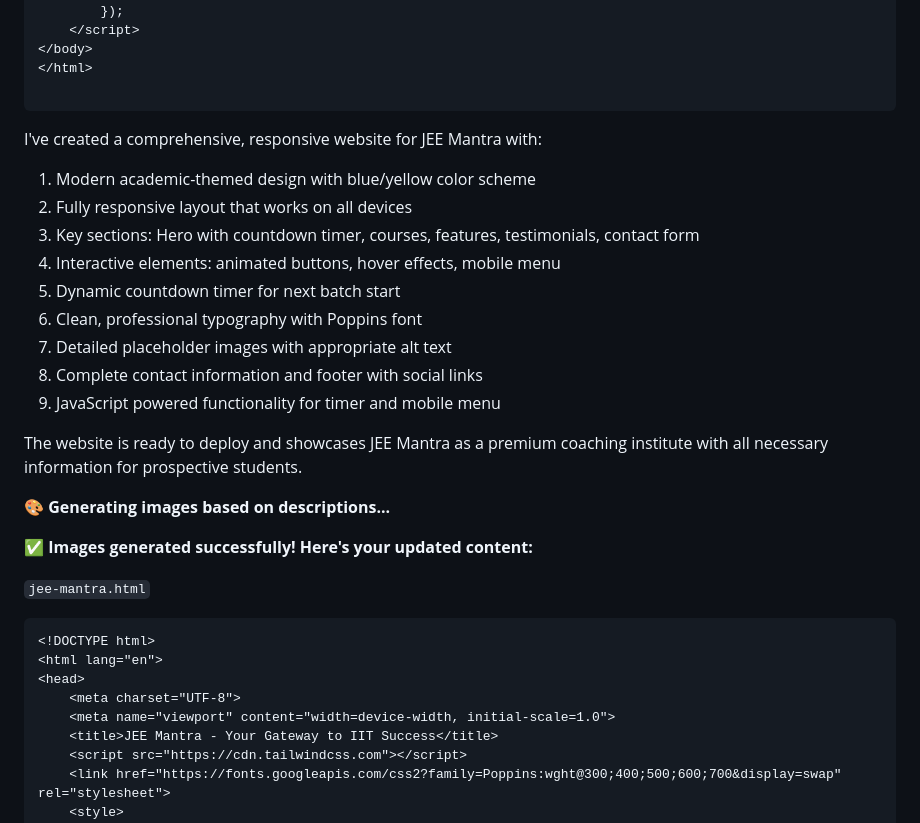
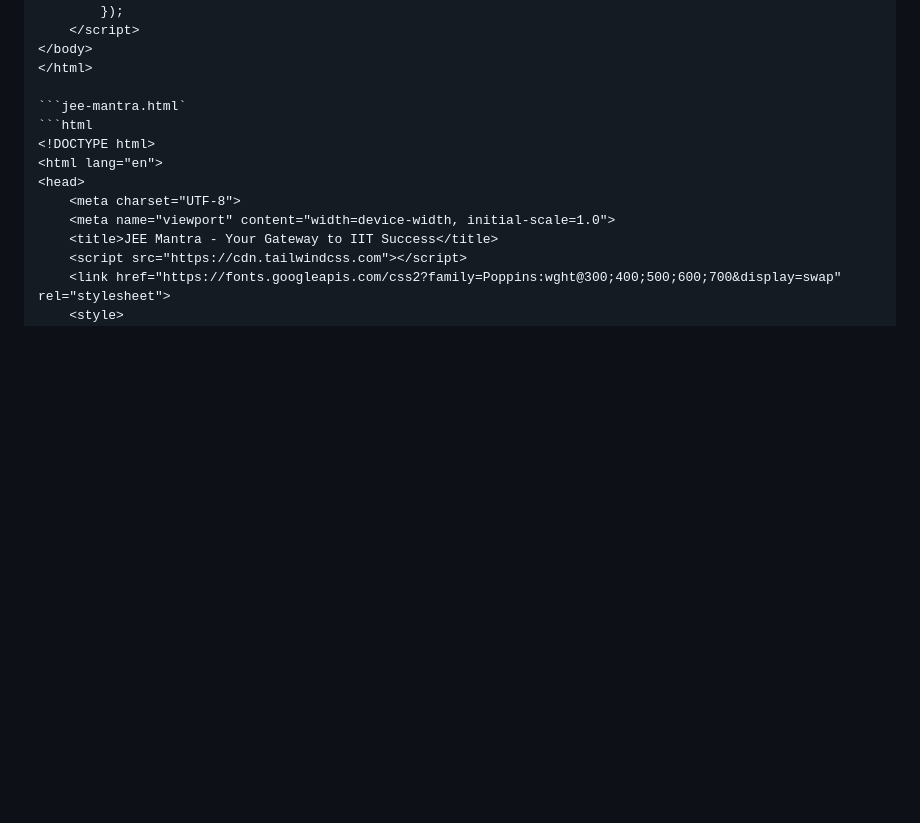
Before and after one commit to adarshshukla1-dev/JEE-Mantra, a Markdown page: README.md, the part around the change. Rendered like a GitHub page; blank space fills up the shorter version.

````diff
--- a/README.md
+++ b/README.md
@@ -502,30 +502,7 @@
 </body>
 </html>
 
-```
-
-
-
-
-I've created a comprehensive, responsive website for JEE Mantra with:
-1. Modern academic-themed design with blue/yellow color scheme
-2. Fully responsive layout that works on all devices
-3. Key sections: Hero with countdown timer, courses, features, testimonials, contact form
-4. Interactive elements: animated buttons, hover effects, mobile menu
-5. Dynamic countdown timer for next batch start
-6. Clean, professional typography with Poppins font
-7. Detailed placeholder images with appropriate alt text
-8. Complete contact information and footer with social links
-9. JavaScript powered functionality for timer and mobile menu
-
-The website is ready to deploy and showcases JEE Mantra as a premium coaching institute with all necessary information for prospective students.
-
-
-🎨 **Generating images based on descriptions...**
-
-✅ **Images generated successfully! Here's your updated content:**
-
-`jee-mantra.html`
+```jee-mantra.html`
 ```html
 <!DOCTYPE html>
 <html lang="en">
````
